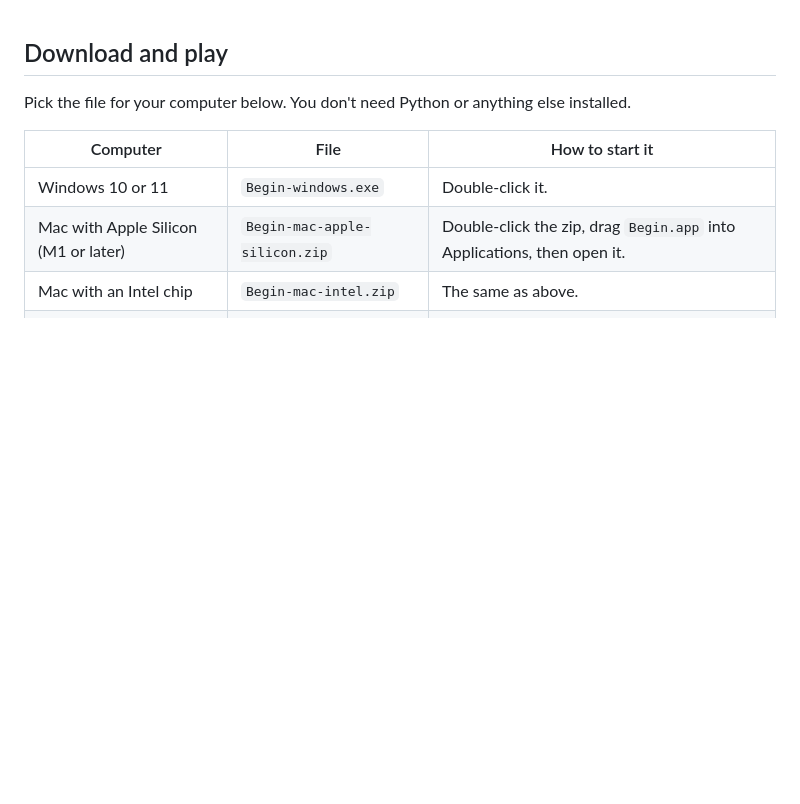
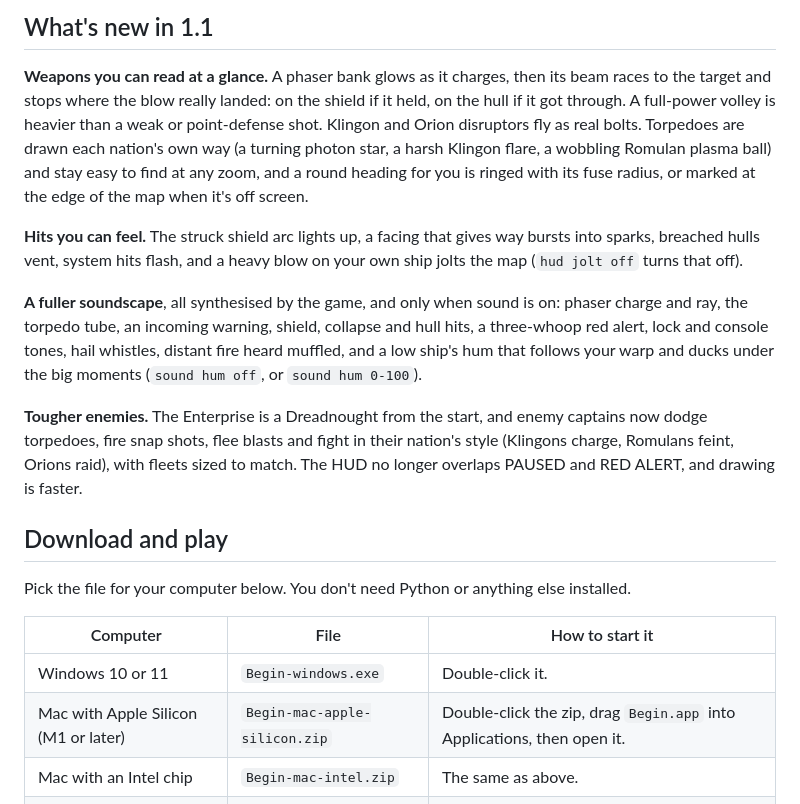
Before and after one commit to marlinspike/trek, a Markdown page: packaging/RELEASE_NOTES.md, the part around the change. Rendered like a GitHub page; blank space fills up the shorter version.

```diff
--- a/packaging/RELEASE_NOTES.md
+++ b/packaging/RELEASE_NOTES.md
@@ -1,3 +1,13 @@
+## What's new in 1.1
+
+**Weapons you can read at a glance.** A phaser bank glows as it charges, then its beam races to the target and stops where the blow really landed: on the shield if it held, on the hull if it got through. A full-power volley is heavier than a weak or point-defense shot. Klingon and Orion disruptors fly as real bolts. Torpedoes are drawn each nation's own way (a turning photon star, a harsh Klingon flare, a wobbling Romulan plasma ball) and stay easy to find at any zoom, and a round heading for you is ringed with its fuse radius, or marked at the edge of the map when it's off screen.
+
+**Hits you can feel.** The struck shield arc lights up, a facing that gives way bursts into sparks, breached hulls vent, system hits flash, and a heavy blow on your own ship jolts the map (`hud jolt off` turns that off).
+
+**A fuller soundscape**, all synthesised by the game, and only when sound is on: phaser charge and ray, the torpedo tube, an incoming warning, shield, collapse and hull hits, a three-whoop red alert, lock and console tones, hail whistles, distant fire heard muffled, and a low ship's hum that follows your warp and ducks under the big moments (`sound hum off`, or `sound hum 0-100`).
+
+**Tougher enemies.** The Enterprise is a Dreadnought from the start, and enemy captains now dodge torpedoes, fire snap shots, flee blasts and fight in their nation's style (Klingons charge, Romulans feint, Orions raid), with fleets sized to match. The HUD no longer overlaps PAUSED and RED ALERT, and drawing is faster.
+
 ## Download and play
 
 Pick the file for your computer below. You don't need Python or anything else installed.
```
Also changed, not shown: README.md (+2 -2 lines), docs/ARCHITECTURE.md (+25 -5 lines), docs/screenshots/close-quarters.png, docs/screenshots/fleet-action.png, docs/screenshots/hud-detail.png, docs/screenshots/torpedoes.png, 2 other files.
